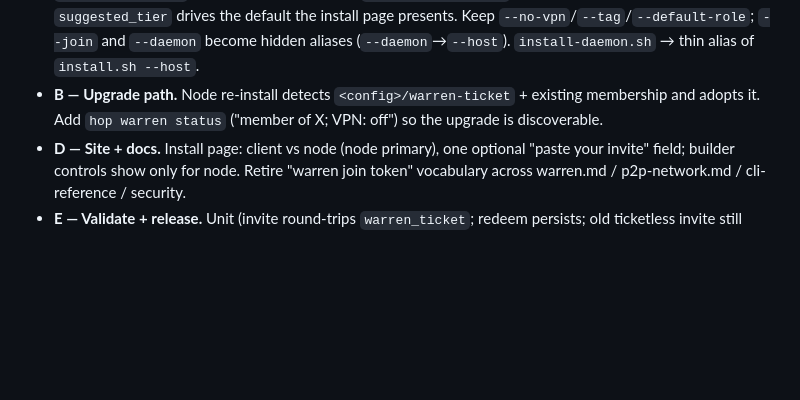
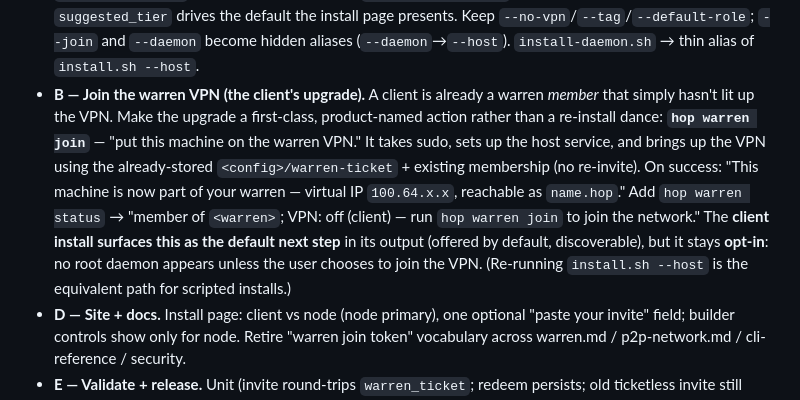
Before and after one commit to Keikai-Inc/wirehop, a Markdown page: docs/technical/p2p-network.md, the part around the change. GitHub-like rendering; blank space fills up the shorter version.

Commit message:
docs: term the client upgrade as 'join the warren VPN', offered by default
Refine Phase B: the client's upgrade becomes a first-class, product-named action
(hop warren join) — 'put this machine on the warren VPN' — using stored
membership+ticket (no re-invite). The client install surfaces it as the default
next step (offered by default, discoverable) while staying opt-in (no surprise
root). hop warren status shows membership + VPN off.

```diff
--- a/docs/technical/p2p-network.md
+++ b/docs/technical/p2p-network.md
@@ -510,9 +510,18 @@ extract `warren_ticket` → hand to the daemon), since it knows the tier.
   install page presents. Keep `--no-vpn`/`--tag`/`--default-role`; `--join` and
   `--daemon` become hidden aliases (`--daemon`→`--host`). `install-daemon.sh` →
   thin alias of `install.sh --host`.
-- **B — Upgrade path.** Node re-install detects `<config>/warren-ticket` + existing
-  membership and adopts it. Add `hop warren status` ("member of X; VPN: off") so
-  the upgrade is discoverable.
+- **B — Join the warren VPN (the client's upgrade).** A client is already a warren
+  *member* that simply hasn't lit up the VPN. Make the upgrade a first-class,
+  product-named action rather than a re-install dance: **`hop warren join`** —
+  "put this machine on the warren VPN." It takes sudo, sets up the host service,
+  and brings up the VPN using the already-stored `<config>/warren-ticket` +
+  existing membership (no re-invite). On success: "This machine is now part of
+  your warren — virtual IP `100.64.x.x`, reachable as `name.hop`." Add
+  `hop warren status` → "member of `<warren>`; VPN: off (client) — run
+  `hop warren join` to join the network." The **client install surfaces this as
+  the default next step** in its output (offered by default, discoverable), but it
+  stays **opt-in**: no root daemon appears unless the user chooses to join the VPN.
+  (Re-running `install.sh --host` is the equivalent path for scripted installs.)
 - **D — Site + docs.** Install page: client vs node (node primary), one optional
   "paste your invite" field; builder controls show only for node. Retire
   "warren join token" vocabulary across warren.md / p2p-network.md / cli-reference
```
